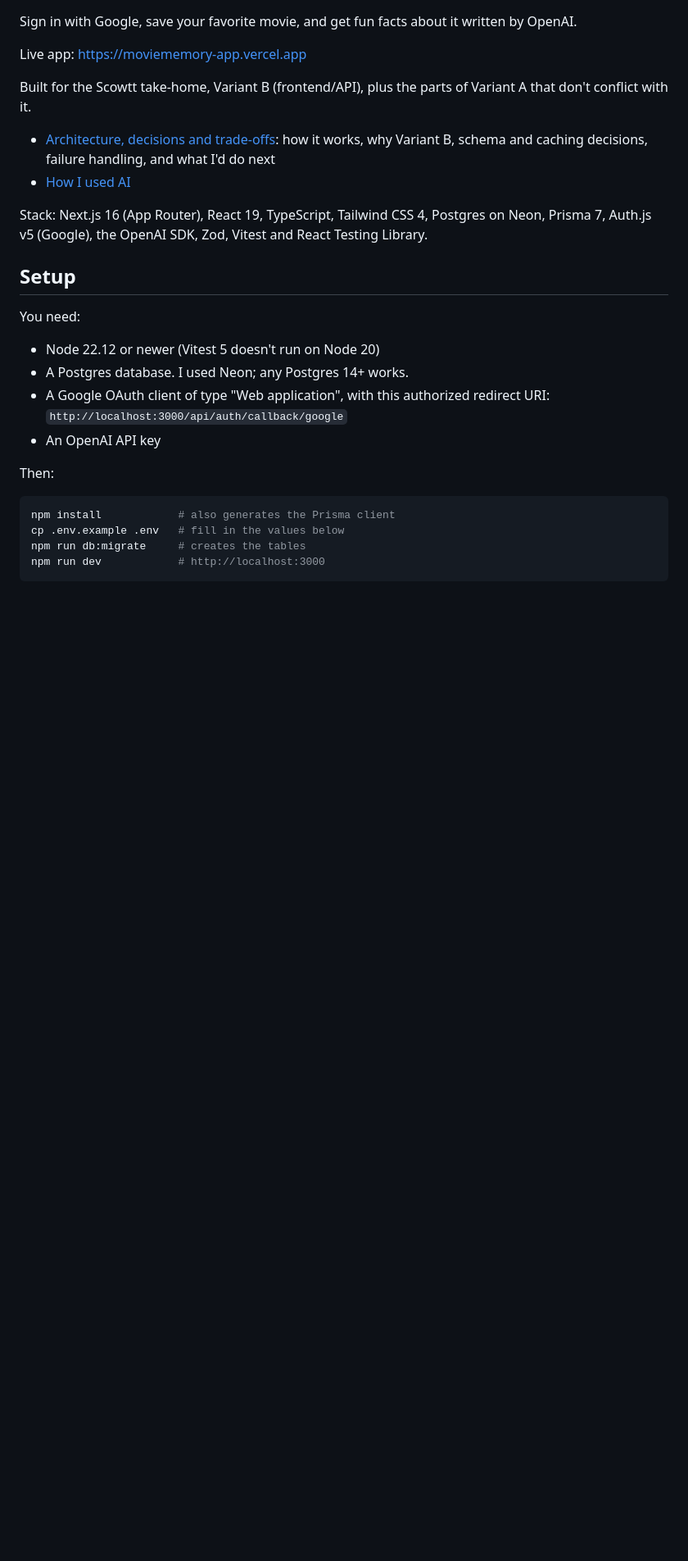
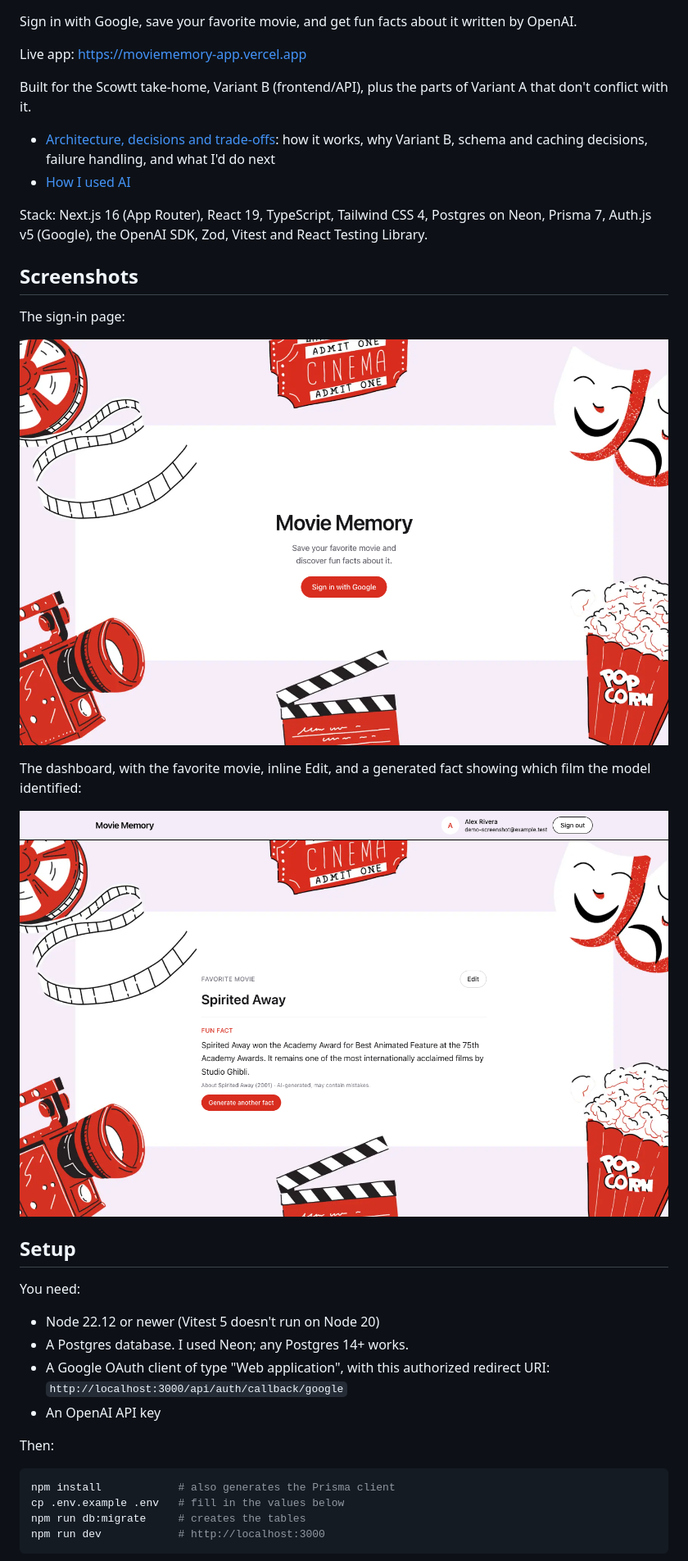
Before and after one commit to KathaNaik/movie-memory, a Markdown page: README.md, the part around one of its changes. Shown at 82% size. Drawn GitHub-style; pictures changed too: docs/screenshots/dashboard.png (added), docs/screenshots/sign-in.png (added); blank space fills up the shorter version.

```diff
--- a/README.md
+++ b/README.md
@@ -10,6 +10,16 @@ Built for the Scowtt take-home, Variant B (frontend/API), plus the parts of Vari
 - [How I used AI](docs/AI_USAGE.md)
 
 Stack: Next.js 16 (App Router), React 19, TypeScript, Tailwind CSS 4, Postgres on Neon, Prisma 7, Auth.js v5 (Google), the OpenAI SDK, Zod, Vitest and React Testing Library.
+
+## Screenshots
+
+The sign-in page:
+
+![Sign-in page with the cinema artwork and a "Sign in with Google" button](docs/screenshots/sign-in.png)
+
+The dashboard, with the favorite movie, inline Edit, and a generated fact showing which film the model identified:
+
+![Dashboard showing the user's favorite movie, Spirited Away, and an AI-generated fact about it](docs/screenshots/dashboard.png)
 
 ## Setup
 
```
Also changed, not shown: other parts of README.md (+2 -0 lines), 2 other files.
